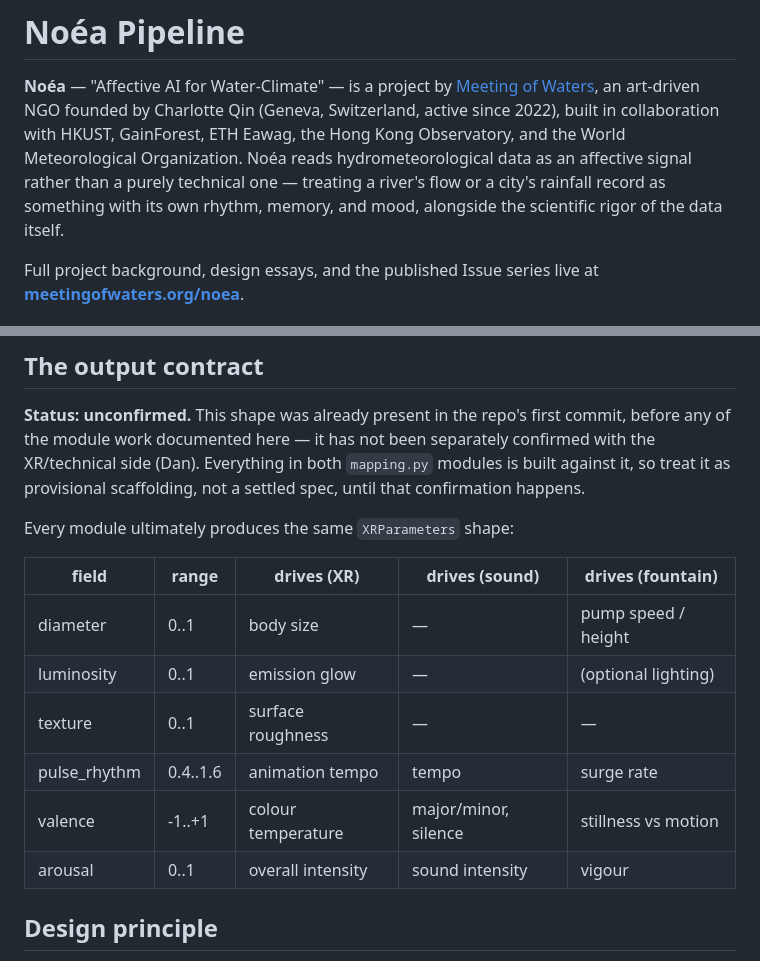
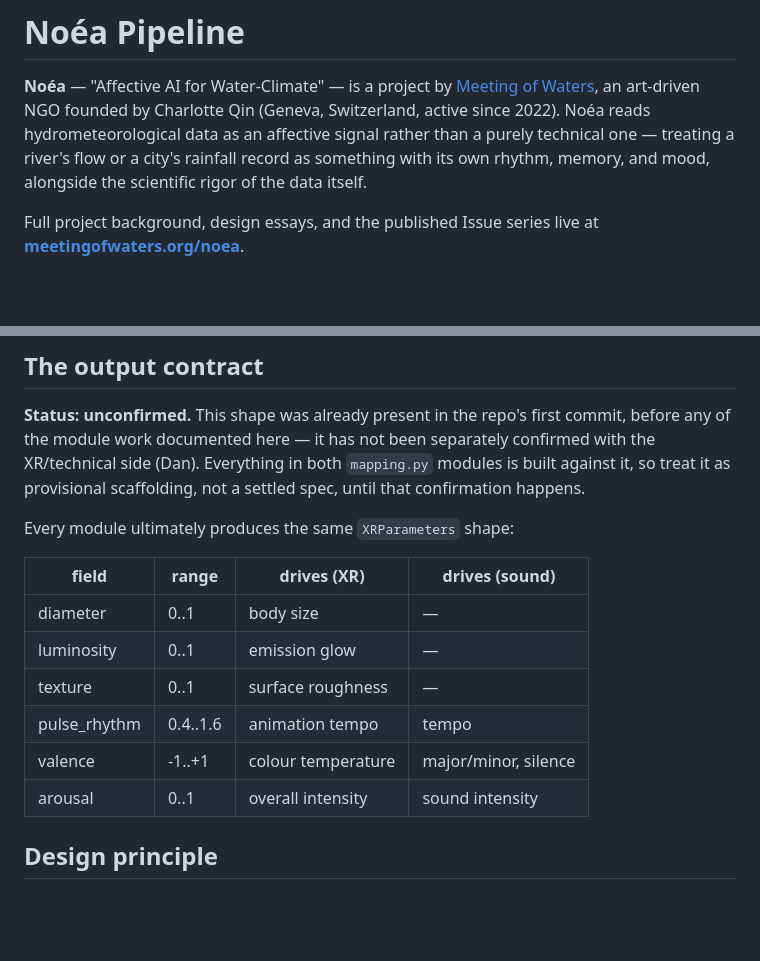
Before and after one commit to qintheory/noea, a Markdown page: README.md, 2 parts joined by grey strips. Drawn GitHub-style; blank space fills up the shorter version.

Commit message:
Remove unverified collaborator claims and fountain column
Drop the "built in collaboration with HKUST, GainForest, ETH Eawag, HKO,
WMO" line entirely -- pulled from the Meeting of Waters website months ago
and never verified against actual relationships. Per direct correction:
HKO funded Issue 1 and has gone quiet (not an active collaboration), WMO
is a sensitive relationship navigated informally (not a collaboration),
ETH Eawag hasn't come up, and HKUST/GainForest are dropped too. Data
sourcing is already correctly attributed in the References section
without claiming institutional collaboration.

Also removes the XRParameters table's "drives (fountain)" column -- that
was the genuine Human-Water-Interface-facing part of the table, describing
a consumer that doesn't exist yet, in a section already marked unconfirmed
pending Dan's review.

```diff
--- a/README.md
+++ b/README.md
@@ -2,12 +2,11 @@
 
 **Noéa** — "Affective AI for Water-Climate" — is a project by
 [Meeting of Waters](https://www.meetingofwaters.org), an art-driven NGO
-founded by Charlotte Qin (Geneva, Switzerland, active since 2022), built in
-collaboration with HKUST, GainForest, ETH Eawag, the Hong Kong Observatory,
-and the World Meteorological Organization. Noéa reads hydrometeorological
-data as an affective signal rather than a purely technical one — treating a
-river's flow or a city's rainfall record as something with its own rhythm,
-memory, and mood, alongside the scientific rigor of the data itself.
+founded by Charlotte Qin (Geneva, Switzerland, active since 2022). Noéa
+reads hydrometeorological data as an affective signal rather than a purely
+technical one — treating a river's flow or a city's rainfall record as
+something with its own rhythm, memory, and mood, alongside the scientific
+rigor of the data itself.
 
 Full project background, design essays, and the published Issue series live
 at **[meetingofwaters.org/noea](https://www.meetingofwaters.org/noea)**.
@@ -163,14 +162,14 @@ scaffolding, not a settled spec, until that confirmation happens.
 
 Every module ultimately produces the same `XRParameters` shape:
 
-| field         | range   | drives (XR)        | drives (sound)       | drives (fountain)    |
-|---------------|---------|--------------------|----------------------|----------------------|
-| diameter      | 0..1    | body size           | —                    | pump speed / height  |
-| luminosity    | 0..1    | emission glow        | —                    | (optional lighting)  |
-| texture       | 0..1    | surface roughness    | —                    | —                    |
-| pulse_rhythm  | 0.4..1.6| animation tempo       | tempo                | surge rate           |
-| valence       | -1..+1  | colour temperature    | major/minor, silence | stillness vs motion  |
-| arousal       | 0..1    | overall intensity     | sound intensity      | vigour               |
+| field         | range   | drives (XR)        | drives (sound)       |
+|---------------|---------|--------------------|----------------------|
+| diameter      | 0..1    | body size           | —                    |
+| luminosity    | 0..1    | emission glow        | —                    |
+| texture       | 0..1    | surface roughness    | —                    |
+| pulse_rhythm  | 0.4..1.6| animation tempo       | tempo                |
+| valence       | -1..+1  | colour temperature    | major/minor, silence |
+| arousal       | 0..1    | overall intensity     | sound intensity      |
 
 ## Design principle
 
```
